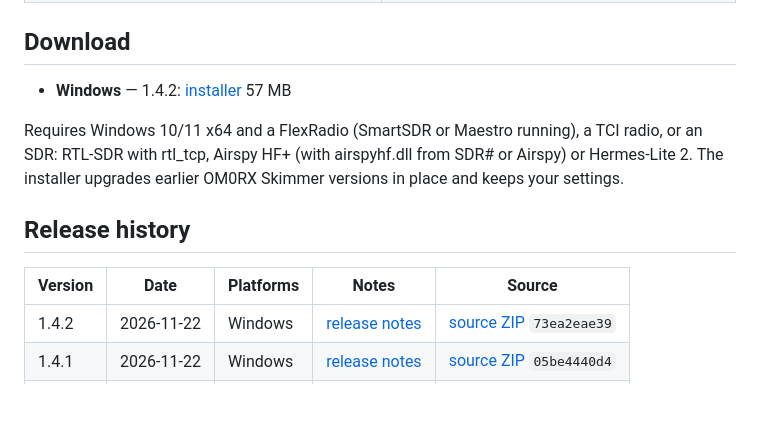
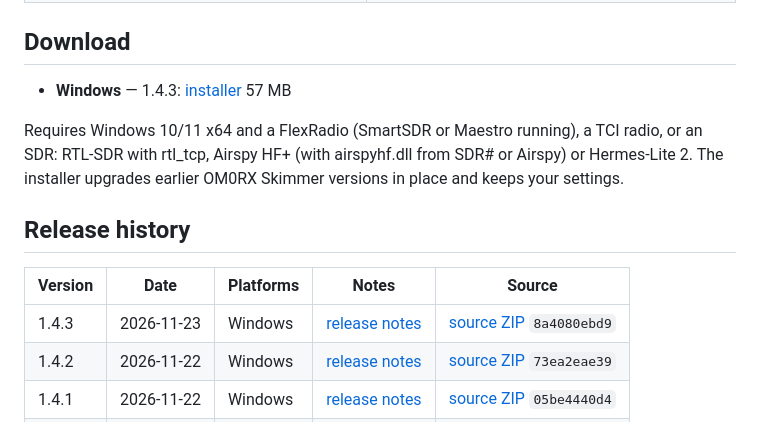
Before and after one commit to oliverbross/OM0RX-xSuite, a Markdown page: apps/xskimmer.md, the part around one of its changes. Rendered like a GitHub page; blank space fills up the shorter version.

Commit message:
Publish OM0RX-xSkimmer 1.4.3
Co-Authored-By: Claude Opus 5.5 <noreply@anthropic.com>

```diff
--- a/apps/xskimmer.md
+++ b/apps/xskimmer.md
@@ -66,7 +68,7 @@ list.
 ## Download
 
 <!-- xsuite:downloads -->
-- **Windows** — 1.4.2: [installer](https://github.com/oliverbross/OM0RX-xSuite/releases/download/xskimmer-v1.4.2/OM0RX-xSkimmer-1.4.2-setup.exe) 57 MB
+- **Windows** — 1.4.3: [installer](https://github.com/oliverbross/OM0RX-xSuite/releases/download/xskimmer-v1.4.3/OM0RX-xSkimmer-1.4.3-setup.exe) 57 MB
 <!-- /xsuite:downloads -->
 
 Requires Windows 10/11 x64 and a FlexRadio (SmartSDR or Maestro running), a
@@ -79,6 +81,7 @@ keeps your settings.
 <!-- xsuite:history -->
 | Version | Date | Platforms | Notes | Source |
 |---|---|---|---|---|
+| 1.4.3 | 2026-11-23 | Windows | [release notes](https://github.com/oliverbross/OM0RX-xSuite/releases/tag/xskimmer-v1.4.3) | [source ZIP](https://github.com/oliverbross/OM0RX-xSuite/releases/download/xskimmer-v1.4.3/OM0RX-xSkimmer-1.4.3-source.zip) `8a4080ebd9` |
 | 1.4.2 | 2026-11-22 | Windows | [release notes](https://github.com/oliverbross/OM0RX-xSuite/releases/tag/xskimmer-v1.4.2) | [source ZIP](https://github.com/oliverbross/OM0RX-xSuite/releases/download/xskimmer-v1.4.2/OM0RX-xSkimmer-1.4.2-source.zip) `73ea2eae39` |
 | 1.4.1 | 2026-11-22 | Windows | [release notes](https://github.com/oliverbross/OM0RX-xSuite/releases/tag/xskimmer-v1.4.1) | [source ZIP](https://github.com/oliverbross/OM0RX-xSuite/releases/download/xskimmer-v1.4.1/OM0RX-xSkimmer-1.4.1-source.zip) `05be4440d4` |
 | 1.4.0 | 2026-11-22 | Windows | [release notes](https://github.com/oliverbross/OM0RX-xSuite/releases/tag/xskimmer-v1.4.0) | [source ZIP](https://github.com/oliverbross/OM0RX-xSuite/releases/download/xskimmer-v1.4.0/OM0RX-xSkimmer-1.4.0-source.zip) `5b9befe95a` |
```
Also changed, not shown: other parts of apps/xskimmer.md (+2 -0 lines), README.md (+1 -1 lines), images/xskimmer-n1mm.png (added), 2 other files.
